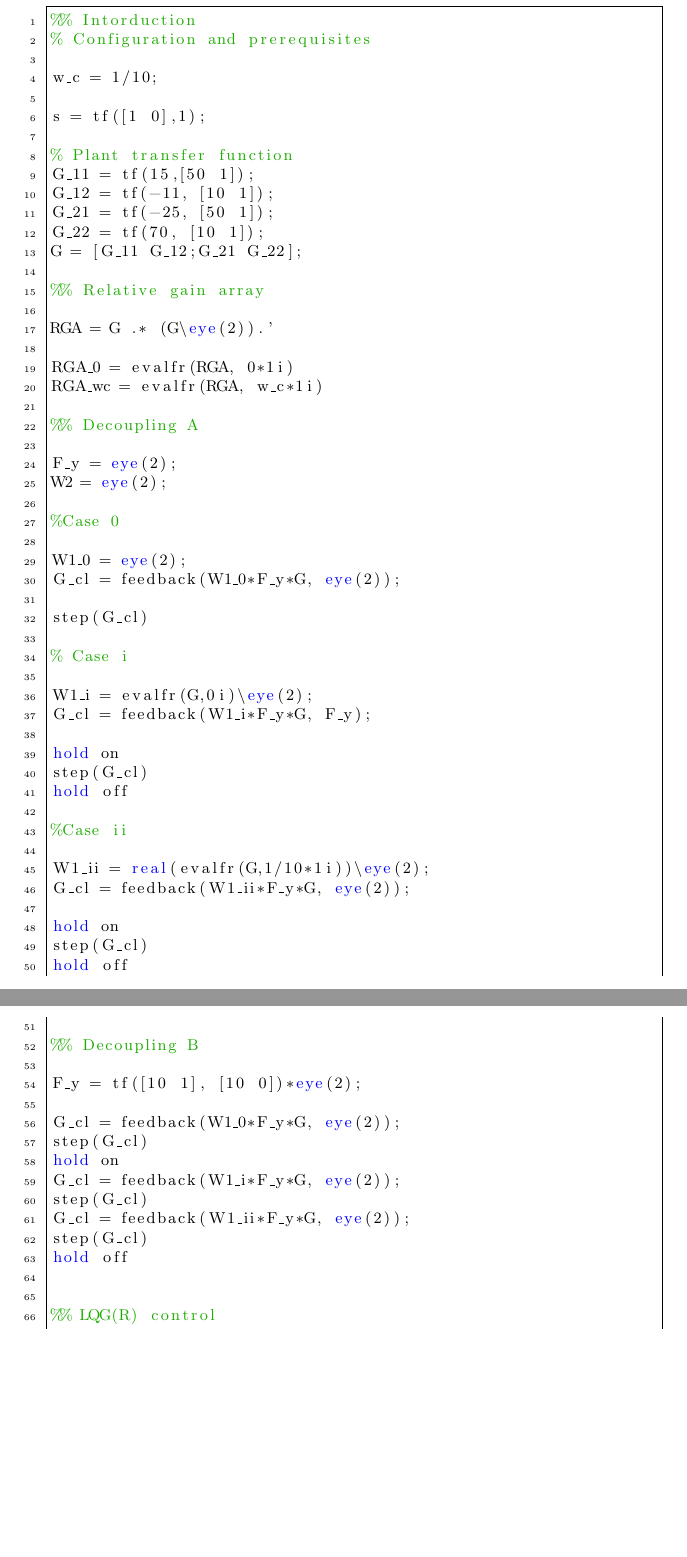
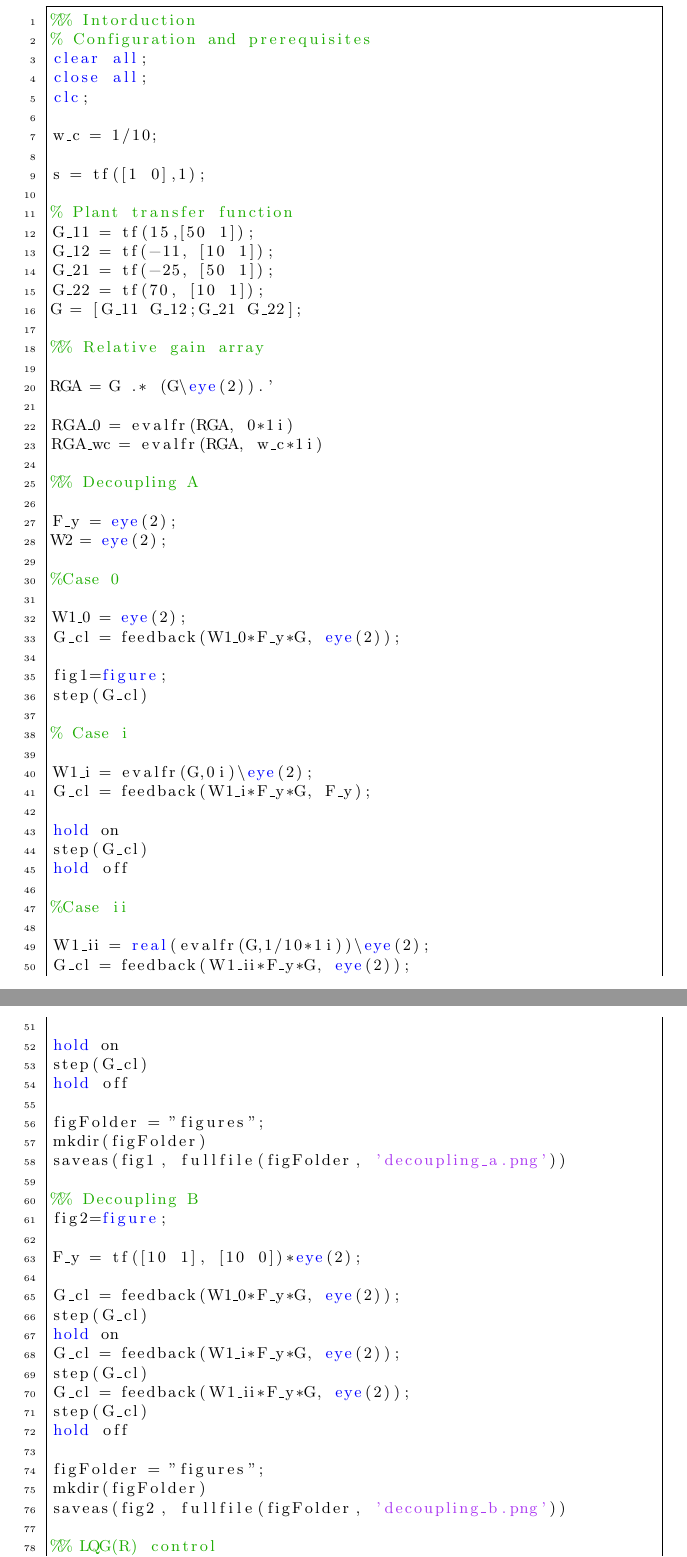
Before and after one commit to DanKvist/EEA004, a LaTeX problem sheet (assignment2/report/assignment2_DanAndPhilip.tex, which reads assignment2/code/main.m): two parts of pages 6 and 7 of 7 before the commit and two parts of pages 7 and 8 of 8 after it, joined at a grey line, cut so that both start at the same text, the shorter picture padded with empty space. Compiled offline with pdfLaTeX.

Commit message:
adds figures to m code and report

```diff
--- a/assignment2/code/main.m
+++ b/assignment2/code/main.m
@@ -1,5 +1,8 @@
 %% Intorduction
 % Configuration and prerequisites
+clear all;
+close all;
+clc;
 
 w_c = 1/10;
 
@@ -29,6 +32,7 @@ W2 = eye(2);
 W1_0 = eye(2);
 G_cl = feedback(W1_0*F_y*G, eye(2));
 
+fig1=figure;
 step(G_cl)
 
 % Case i
@@ -49,7 +53,12 @@ hold on
 step(G_cl)
 hold off
 
+figFolder = "figures";
+mkdir(figFolder)
+saveas(fig1, fullfile(figFolder, 'decoupling_a.png'))
+
 %% Decoupling B
+fig2=figure;
 
 F_y = tf([10 1], [10 0])*eye(2);
 
@@ -62,8 +71,12 @@ G_cl = feedback(W1_ii*F_y*G, eye(2));
 step(G_cl)
 hold off
 
+figFolder = "figures";
+mkdir(figFolder)
+saveas(fig2, fullfile(figFolder, 'decoupling_b.png'))
 
 %% LQG(R) control
+fig3=figure;
 
 Q_1 = 1*eye(2);
 Q_2 = 1*eye(2);
```
Also changed, not shown: assignment2/report/assignment2_DanAndPhilip.tex (+25 -1 lines), assignment2/code/main.m (4 more changed lines).
